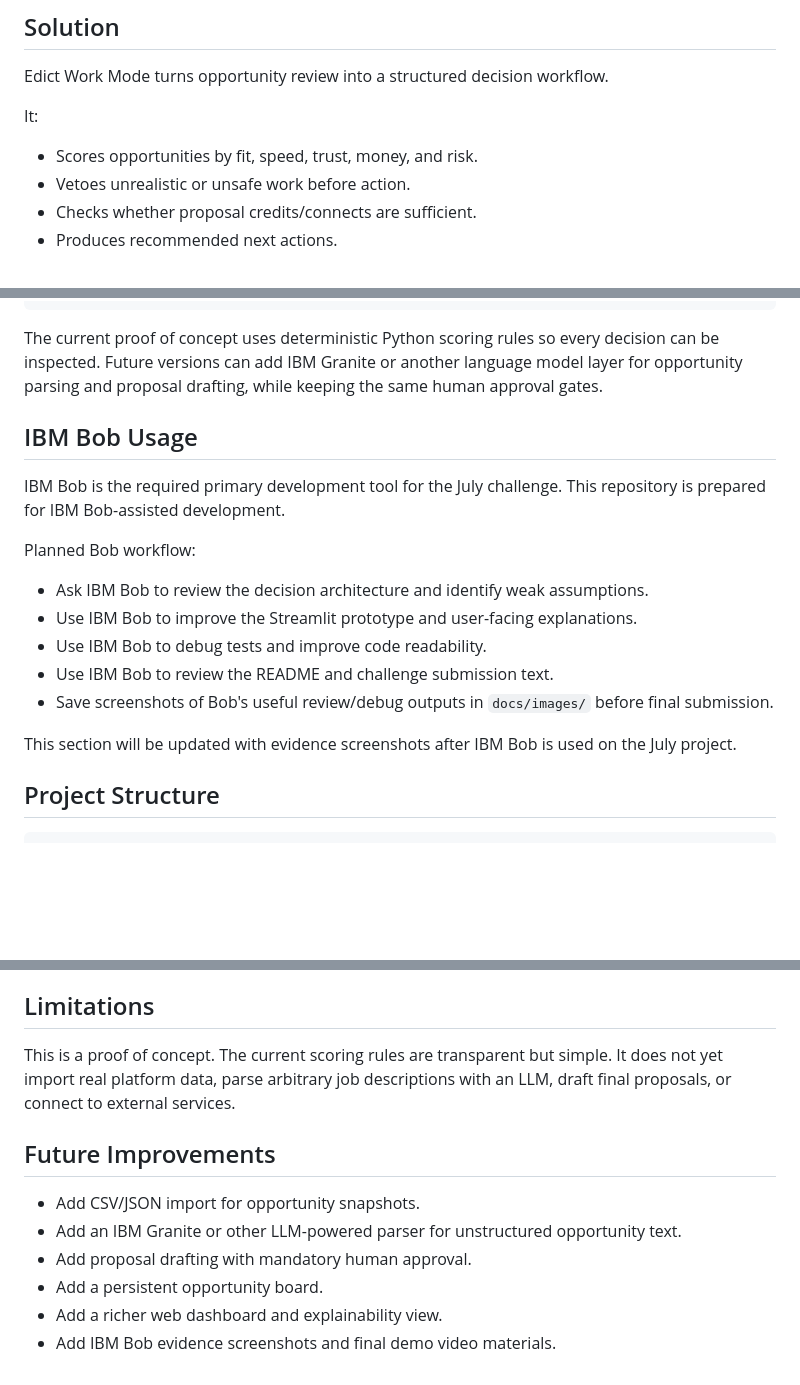
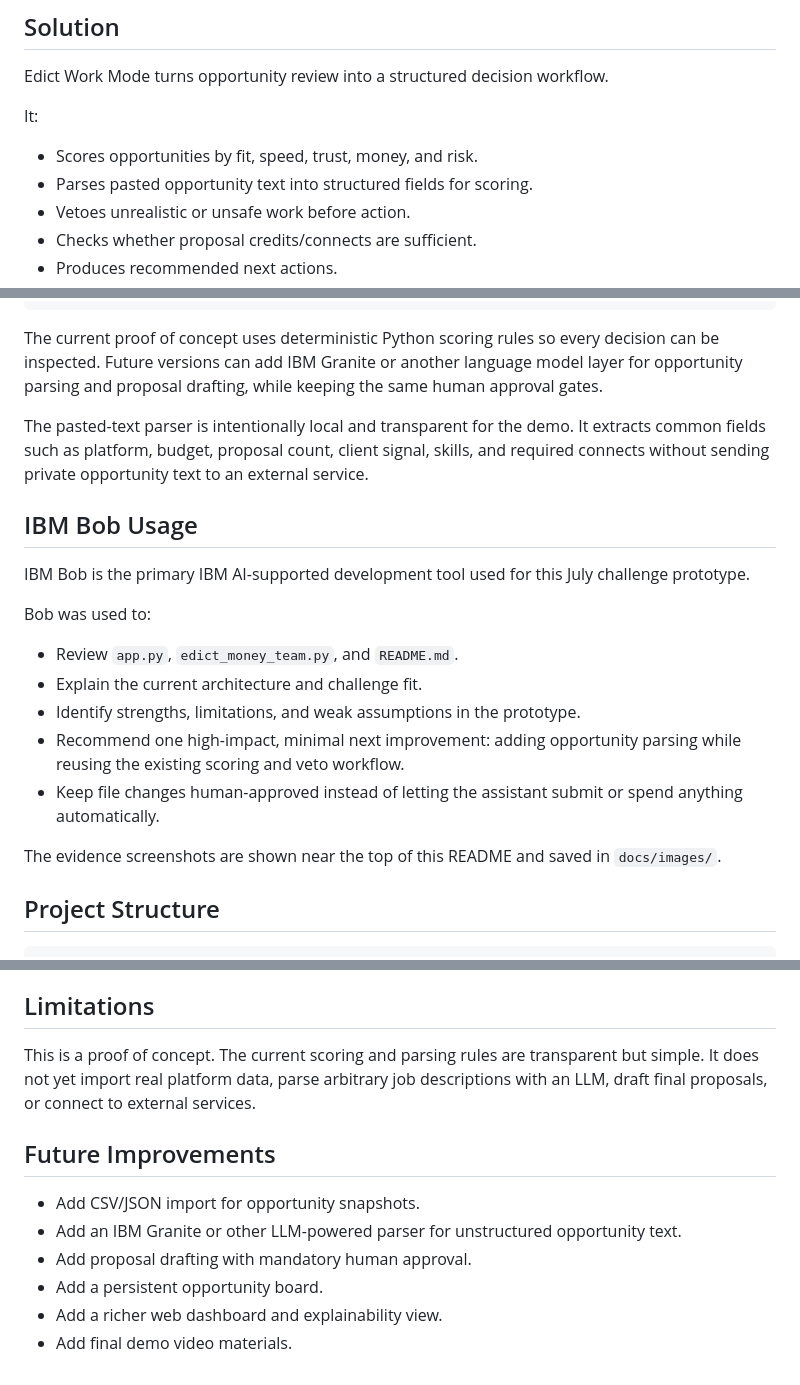
Before and after one commit to Cedric-uxb/edict-money-mode, a Markdown page: README.md, 3 parts joined by grey strips. GitHub-like rendering; blank space fills up the shorter version.

```diff
--- a/README.md
+++ b/README.md
@@ -23,6 +31,7 @@ Edict Work Mode turns opportunity review into a structured decision workflow.
 It:
 
 - Scores opportunities by fit, speed, trust, money, and risk.
+- Parses pasted opportunity text into structured fields for scoring.
 - Vetoes unrealistic or unsafe work before action.
 - Checks whether proposal credits/connects are sufficient.
 - Produces recommended next actions.
@@ -49,19 +58,21 @@ User mandate
 
 The current proof of concept uses deterministic Python scoring rules so every decision can be inspected. Future versions can add IBM Granite or another language model layer for opportunity parsing and proposal drafting, while keeping the same human approval gates.
 
+The pasted-text parser is intentionally local and transparent for the demo. It extracts common fields such as platform, budget, proposal count, client signal, skills, and required connects without sending private opportunity text to an external service.
+
 ## IBM Bob Usage
 
-IBM Bob is the required primary development tool for the July challenge. This repository is prepared for IBM Bob-assisted development.
+IBM Bob is the primary IBM AI-supported development tool used for this July challenge prototype.
 
-Planned Bob workflow:
+Bob was used to:
 
-- Ask IBM Bob to review the decision architecture and identify weak assumptions.
-- Use IBM Bob to improve the Streamlit prototype and user-facing explanations.
-- Use IBM Bob to debug tests and improve code readability.
-- Use IBM Bob to review the README and challenge submission text.
-- Save screenshots of Bob's useful review/debug outputs in `docs/images/` before final submission.
+- Review `app.py`, `edict_money_team.py`, and `README.md`.
+- Explain the current architecture and challenge fit.
+- Identify strengths, limitations, and weak assumptions in the prototype.
+- Recommend one high-impact, minimal next improvement: adding opportunity parsing while reusing the existing scoring and veto workflow.
+- Keep file changes human-approved instead of letting the assistant submit or spend anything automatically.
 
-This section will be updated with evidence screenshots after IBM Bob is used on the July project.
+The evidence screenshots are shown near the top of this README and saved in `docs/images/`.
 
 ## Project Structure
 
@@ -115,7 +126,7 @@ python -m streamlit run app.py
 
 ## Limitations
 
-This is a proof of concept. The current scoring rules are transparent but simple. It does not yet import real platform data, parse arbitrary job descriptions with an LLM, draft final proposals, or connect to external services.
+This is a proof of concept. The current scoring and parsing rules are transparent but simple. It does not yet import real platform data, parse arbitrary job descriptions with an LLM, draft final proposals, or connect to external services.
 
 ## Future Improvements
 
@@ -124,4 +135,4 @@ This is a proof of concept. The current scoring rules are transparent but simple
 - Add proposal drafting with mandatory human approval.
 - Add a persistent opportunity board.
 - Add a richer web dashboard and explainability view.
-- Add IBM Bob evidence screenshots and final demo video materials.
+- Add final demo video materials.
```
Also changed, not shown: other parts of README.md (+8 -0 lines), SUBMISSION.md (+8 -4 lines), demo_script.md (+23 -7 lines), docs/images/bob_july_project_context.png (added), docs/images/bob_july_review_recommendation.png (added), 4 other files.
